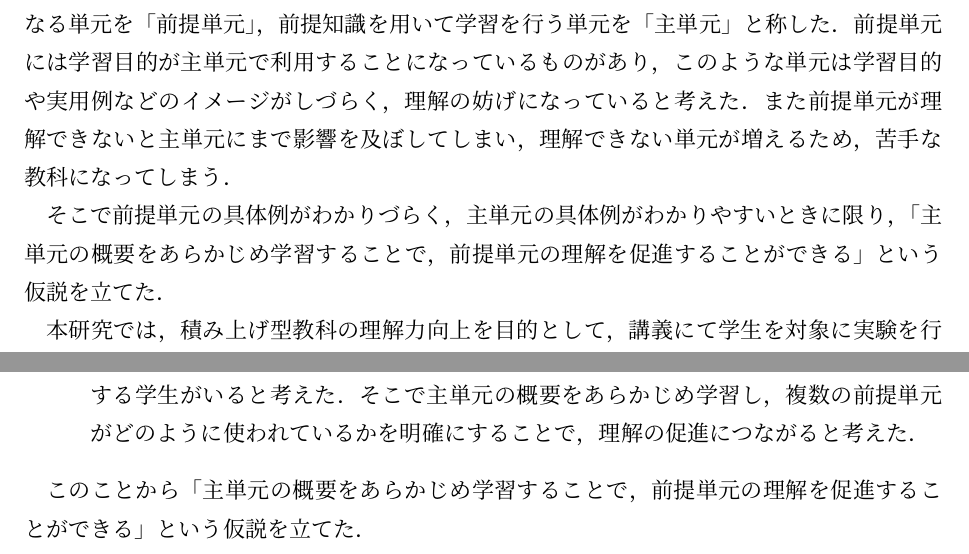
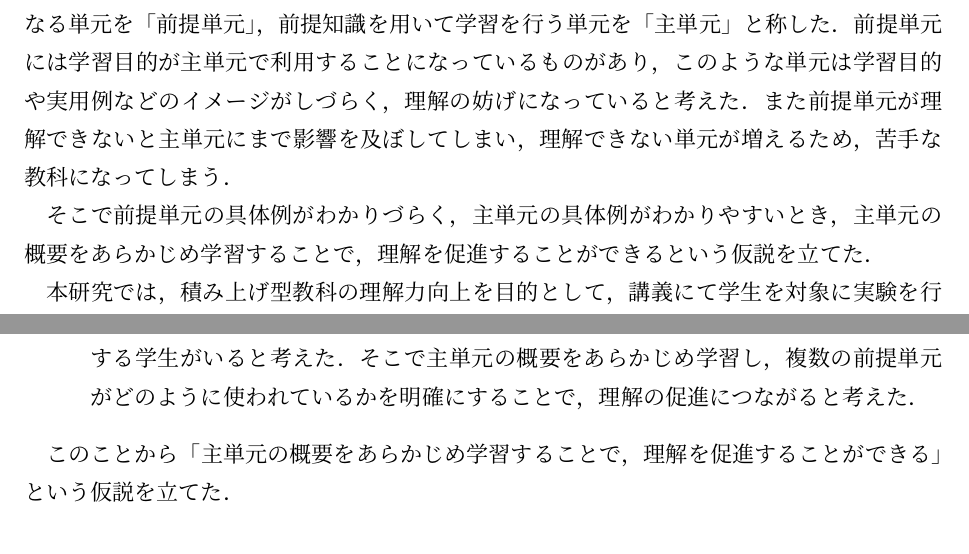
Before and after one commit to AbeKishun/soturon_abe, a LaTeX document (tex/卒論.tex): two parts of pages 1 and 18 of 31, joined at a grey line, cut so that both start at the same text. Compiled offline with pLaTeX and dvipdfmx.

Commit message:
一通り終わり

```diff
--- a/tex/卒論.tex
+++ b/tex/卒論.tex
@@ -8,7 +8,7 @@
 
 各塾の調査では中学，高校で学習する科目の中で数学と英語は苦手になりやすいと言われている\cite{1}．この2科目の共通点である積み上げ型教科という点に注目した．科目には独立型教科と積み上げ型教科の2種類に分けられると言われている．独立型教科とは単元ごとに独立していて，単元ごとの関連性があまりない教科を指し，どの単元から学習しても支障が出ない．それに対して積み上げ型教科とは既に学習した知識を使うことを前提として次の単元を学習する教科で，ある程度決められた順番で学習する必要がある．本研究では前提知識となる単元を「前提単元」，前提知識を用いて学習を行う単元を「主単元」と称した．前提単元には学習目的が主単元で利用することになっているものがあり，このような単元は学習目的や実用例などのイメージがしづらく，理解の妨げになっていると考えた．また前提単元が理解できないと主単元にまで影響を及ぼしてしまい，理解できない単元が増えるため，苦手な教科になってしまう．
 
-そこで前提単元の具体例がわかりづらく，主単元の具体例がわかりやすいときに限り，「主単元の概要をあらかじめ学習することで，前提単元の理解を促進することができる」という仮説を立てた．
+そこで前提単元の具体例がわかりづらく，主単元の具体例がわかりやすいとき，主単元の概要をあらかじめ学習することで，理解を促進することができるという仮説を立てた．
 
 本研究では，積み上げ型教科の理解力向上を目的として，講義にて学生を対象に実験を行い，この仮説を検証する．
 
@@ -419,7 +419,7 @@ nonceに数字を入れていき，ハッシュ化されたブロックの頭に
 
 \end{itemize}
 
-このことから「主単元の概要をあらかじめ学習することで，前提単元の理解を促進することができる」という仮説を立てた．
+このことから「主単元の概要をあらかじめ学習することで，理解を促進することができる」という仮説を立てた．
 
 
 \newpage
```
Also changed, not shown: drawio/timeline.pdf (added), tex/卒論.pdf, パワポ/Untitled Diagram (3) (1).pdf (added), 本番.pdf (added), tex/卒論.tex (2 more changed lines), 8 other files.
